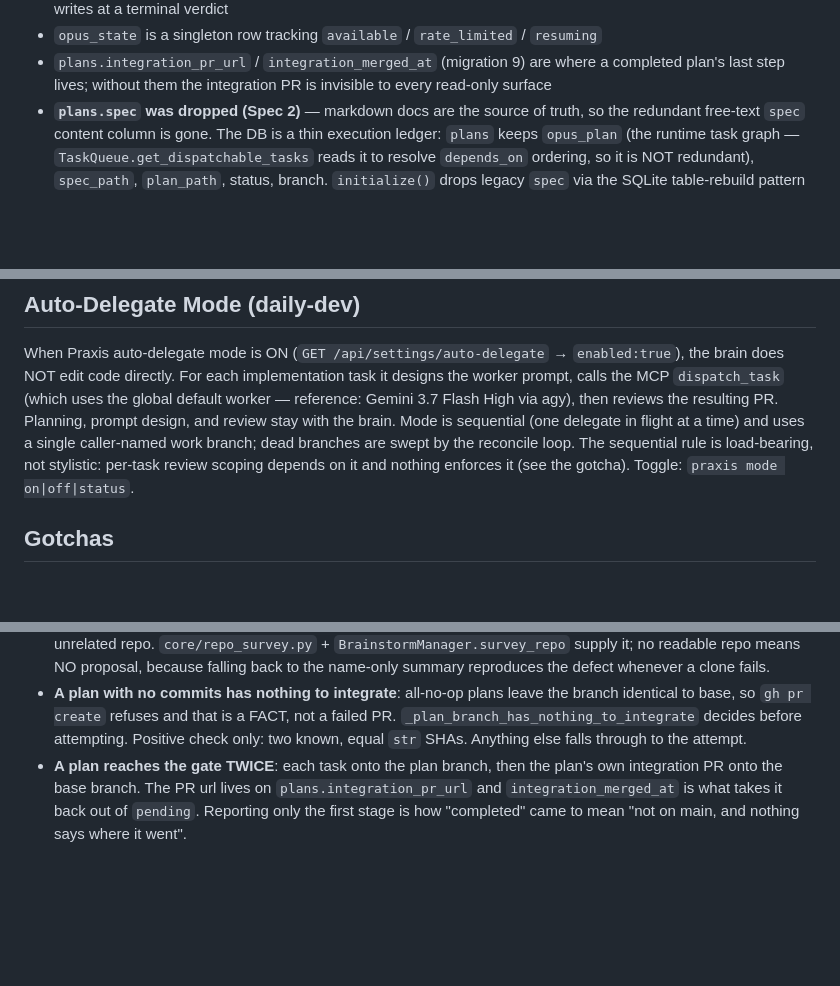
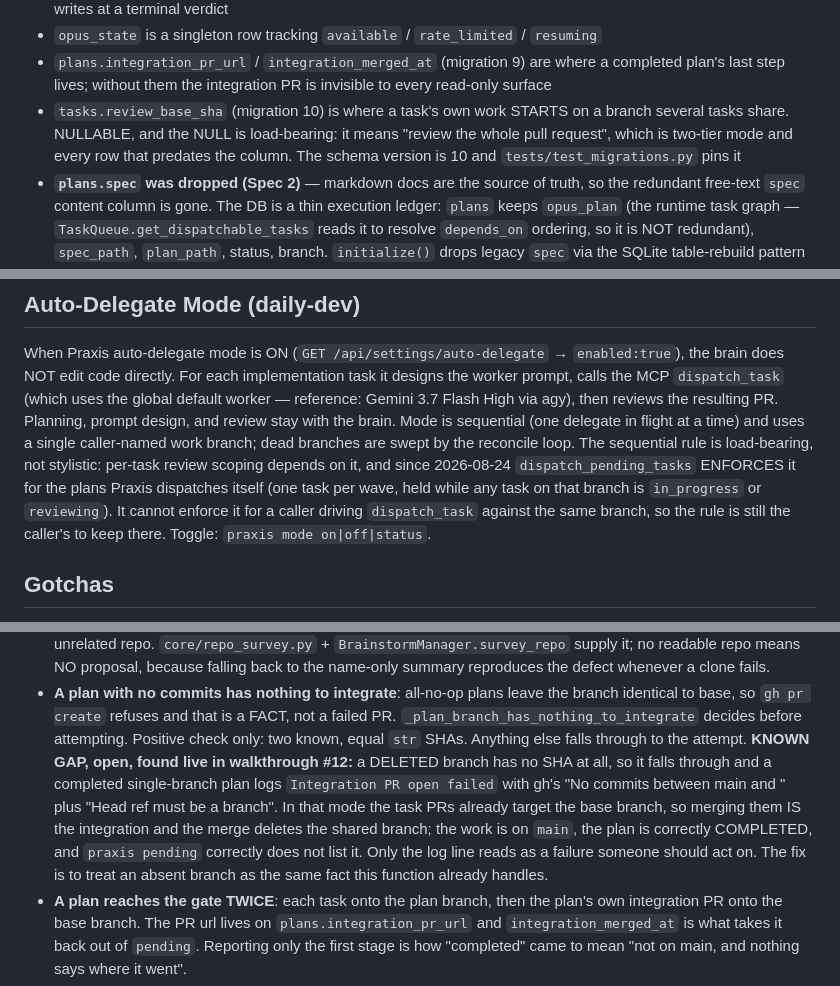
Before and after one commit to adiatmaja/praxis, a Markdown page: CLAUDE.md, 3 parts joined by grey strips. GitHub-like rendering; blank space fills up the shorter version.

Commit message:
docs: reconcile CLAUDE.md and gotchas with what run #12 changed
The auto-delegate section still said the sequential rule was unenforced; the
loop enforces it now for the plans Praxis dispatches itself, and only for
those. Adds migration 10 to the data model, and records the one defect the
walkthrough left open where the next reader will be standing: a deleted
branch has no SHA, so _plan_branch_has_nothing_to_integrate falls through and
a completed single-branch plan reports an integration failure over a correct
outcome.

```diff
--- a/CLAUDE.md
+++ b/CLAUDE.md
@@ -207,6 +207,10 @@ Tables: `users`, `projects`, `plans`, `tasks`, `agent_runs`, `opus_state`,
 - `plans.integration_pr_url` / `integration_merged_at` (migration 9) are where a
   completed plan's last step lives; without them the integration PR is invisible to
   every read-only surface
+- `tasks.review_base_sha` (migration 10) is where a task's own work STARTS on a branch
+  several tasks share. NULLABLE, and the NULL is load-bearing: it means "review the whole
+  pull request", which is two-tier mode and every row that predates the column. The
+  schema version is 10 and `tests/test_migrations.py` pins it
 - **`plans.spec` was dropped (Spec 2)** — markdown docs are the source of truth, so the
   redundant free-text `spec` content column is gone. The DB is a thin execution ledger:
   `plans` keeps `opus_plan` (the runtime task graph — `TaskQueue.get_dispatchable_tasks`
@@ -276,8 +280,11 @@ prompt, calls the MCP `dispatch_task` (which uses the global default worker —
 Gemini 3.7 Flash High via agy), then reviews the resulting PR. Planning, prompt design, and
 review stay with the brain. Mode is sequential (one delegate in flight at a time) and uses a
 single caller-named work branch; dead branches are swept by the reconcile loop. The
-sequential rule is load-bearing, not stylistic: per-task review scoping depends on it and
-nothing enforces it (see the gotcha). Toggle:
+sequential rule is load-bearing, not stylistic: per-task review scoping depends on it, and
+since 2026-08-24 `dispatch_pending_tasks` ENFORCES it for the plans Praxis dispatches
+itself (one task per wave, held while any task on that branch is `in_progress` or
+`reviewing`). It cannot enforce it for a caller driving `dispatch_task` against the same
+branch, so the rule is still the caller's to keep there. Toggle:
 `praxis mode on|off|status`.
 
 ## Gotchas
@@ -443,6 +450,14 @@ in both directions and then gets cited as authority.)
   identical to base, so `gh pr create` refuses and that is a FACT, not a failed PR.
   `_plan_branch_has_nothing_to_integrate` decides before attempting. Positive check only:
   two known, equal `str` SHAs. Anything else falls through to the attempt.
+  **KNOWN GAP, open, found live in walkthrough #12:** a DELETED branch has no SHA at all,
+  so it falls through and a completed single-branch plan logs `Integration PR open failed`
+  with gh's "No commits between main and <branch>" plus "Head ref must be a branch". In
+  that mode the task PRs already target the base branch, so merging them IS the
+  integration and the merge deletes the shared branch; the work is on `main`, the plan is
+  correctly COMPLETED, and `praxis pending` correctly does not list it. Only the log line
+  reads as a failure someone should act on. The fix is to treat an absent branch as the
+  same fact this function already handles.
 - **A plan reaches the gate TWICE**: each task onto the plan branch, then the plan's
   own integration PR onto the base branch. The PR url lives on
   `plans.integration_pr_url` and `integration_merged_at` is what takes it back out of
```
Also changed, not shown: docs/gotchas.md (+13 -0 lines).
